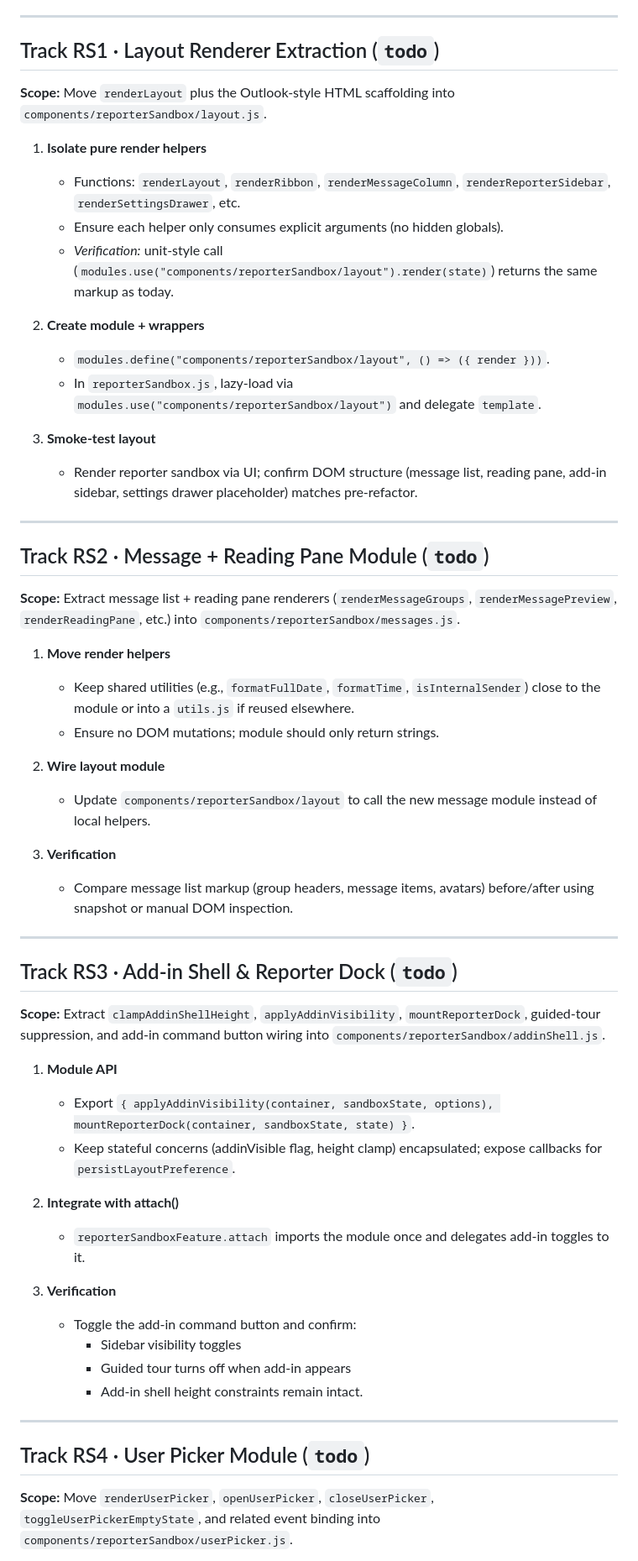
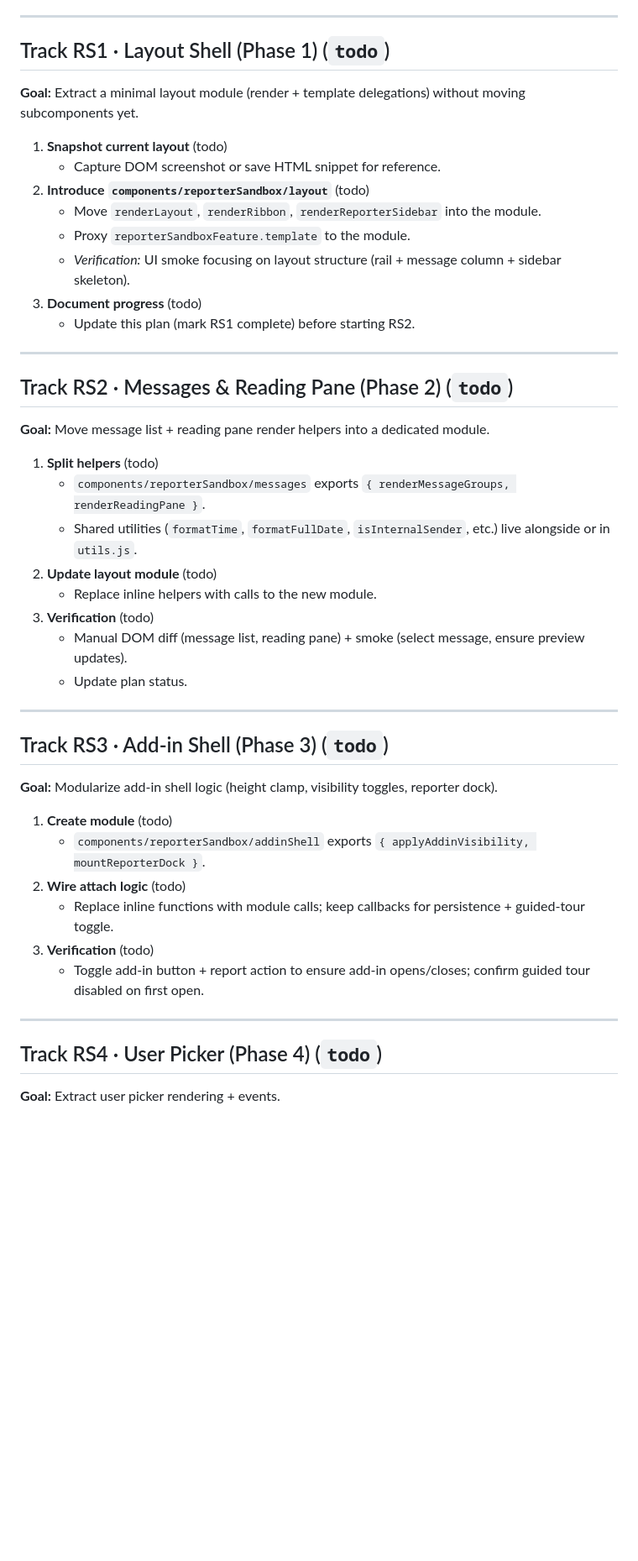
Before and after one commit to WeldSecureDeveloper/WeldSecure-Demo, a Markdown page: Static/docs/reporter-sandbox-refactor-plan.md, the part around one of its changes. Shown at 84% size. Rendered like a GitHub page; blank space fills up the shorter version.

Commit message:
feat: update reporter sandbox refactor plan with modularization phases and verification steps

```diff
--- a/Static/docs/reporter-sandbox-refactor-plan.md
+++ b/Static/docs/reporter-sandbox-refactor-plan.md
@@ -10,56 +10,46 @@ Goal: split the oversized `Static/features/reporterSandbox.js` (~1,230 lines) in
 
 ---
 
-## Track RS1 · Layout Renderer Extraction (`todo`)
-**Scope:** Move `renderLayout` plus the Outlook-style HTML scaffolding into `components/reporterSandbox/layout.js`.
+## Track RS1 · Layout Shell (Phase 1) (`todo`)
+**Goal:** Extract a minimal layout module (render + template delegations) without moving subcomponents yet.
 
-1. **Isolate pure render helpers**
-   - Functions: `renderLayout`, `renderRibbon`, `renderMessageColumn`, `renderReporterSidebar`, `renderSettingsDrawer`, etc.
-   - Ensure each helper only consumes explicit arguments (no hidden globals).
-   - _Verification:_ unit-style call (`modules.use("components/reporterSandbox/layout").render(state)`) returns the same markup as today.
-
-2. **Create module + wrappers**
-   - `modules.define("components/reporterSandbox/layout", () => ({ render }))`.
-   - In `reporterSandbox.js`, lazy-load via `modules.use("components/reporterSandbox/layout")` and delegate `template`.
-
-3. **Smoke-test layout**
-   - Render reporter sandbox via UI; confirm DOM structure (message list, reading pane, add-in sidebar, settings drawer placeholder) matches pre-refactor.
+1. **Snapshot current layout** (todo)
+   - Capture DOM screenshot or save HTML snippet for reference.
+2. **Introduce `components/reporterSandbox/layout`** (todo)
+   - Move `renderLayout`, `renderRibbon`, `renderReporterSidebar` into the module.
+   - Proxy `reporterSandboxFeature.template` to the module.
+   - _Verification:_ UI smoke focusing on layout structure (rail + message column + sidebar skeleton).
+3. **Document progress** (todo)
+   - Update this plan (mark RS1 complete) before starting RS2.
 
 ---
 
-## Track RS2 · Message + Reading Pane Module (`todo`)
-**Scope:** Extract message list + reading pane renderers (`renderMessageGroups`, `renderMessagePreview`, `renderReadingPane`, etc.) into `components/reporterSandbox/messages.js`.
+## Track RS2 · Messages & Reading Pane (Phase 2) (`todo`)
+**Goal:** Move message list + reading pane render helpers into a dedicated module.
 
-1. **Move render helpers**
-   - Keep shared utilities (e.g., `formatFullDate`, `formatTime`, `isInternalSender`) close to the module or into a `utils.js` if reused elsewhere.
-   - Ensure no DOM mutations; module should only return strings.
-
-2. **Wire layout module**
-   - Update `components/reporterSandbox/layout` to call the new message module instead of local helpers.
-
-3. **Verification**
-   - Compare message list markup (group headers, message items, avatars) before/after using snapshot or manual DOM inspection.
+1. **Split helpers** (todo)
+   - `components/reporterSandbox/messages` exports `{ renderMessageGroups, renderReadingPane }`.
+   - Shared utilities (`formatTime`, `formatFullDate`, `isInternalSender`, etc.) live alongside or in `utils.js`.
+2. **Update layout module** (todo)
+   - Replace inline helpers with calls to the new module.
+3. **Verification** (todo)
+   - Manual DOM diff (message list, reading pane) + smoke (select message, ensure preview updates).
+   - Update plan status.
 
 ---
 
-## Track RS3 · Add-in Shell & Reporter Dock (`todo`)
-**Scope:** Extract `clampAddinShellHeight`, `applyAddinVisibility`, `mountReporterDock`, guided-tour suppression, and add-in command button wiring into `components/reporterSandbox/addinShell.js`.
+## Track RS3 · Add-in Shell (Phase 3) (`todo`)
+**Goal:** Modularize add-in shell logic (height clamp, visibility toggles, reporter dock).
 
-1. **Module API**
-   - Export `{ applyAddinVisibility(container, sandboxState, options), mountReporterDock(container, sandboxState, state) }`.
-   - Keep stateful concerns (addinVisible flag, height clamp) encapsulated; expose callbacks for `persistLayoutPreference`.
-
-2. **Integrate with attach()**
-   - `reporterSandboxFeature.attach` imports the module once and delegates add-in toggles to it.
-
-3. **Verification**
-   - Toggle the add-in command button and confirm:
-     - Sidebar visibility toggles
-     - Guided tour turns off when add-in appears
-     - Add-in shell height constraints remain intact.
+1. **Create module** (todo)
+   - `components/reporterSandbox/addinShell` exports `{ applyAddinVisibility, mountReporterDock }`.
+2. **Wire attach logic** (todo)
+   - Replace inline functions with module calls; keep callbacks for persistence + guided-tour toggle.
+3. **Verification** (todo)
+   - Toggle add-in button + report action to ensure add-in opens/closes; confirm guided tour disabled on first open.
 
 ---
 
-## Track RS4 · User Picker Module (`todo`)
-**Scope:** Move `renderUserPicker`, `openUserPicker`, `closeUserPicker`, `toggleUserPickerEmptyState`, and related event binding into `components/reporterSandbox/userPicker.js`.
+## Track RS4 · User Picker (Phase 4) (`todo`)
+**Goal:** Extract user picker rendering + events.
 
```
Also changed, not shown: other parts of Static/docs/reporter-sandbox-refactor-plan.md (+24 -35 lines).
